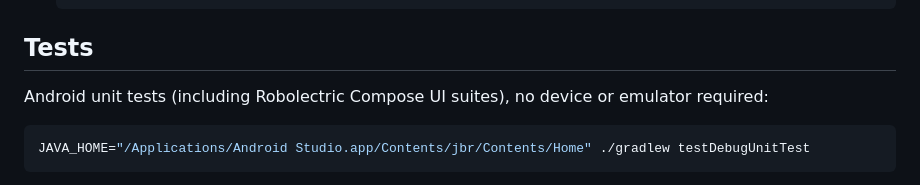
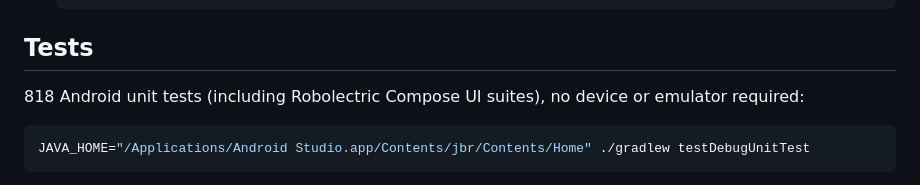
Before and after one commit to mkny13/couch-tour, a Markdown page: README.md, the part around the change. Drawn GitHub-style.

Commit message:
Docs: refresh Android test count for UI suites
Co-authored-by: Copilot <223556219+Copilot@users.noreply.github.com>

````diff
--- a/README.md
+++ b/README.md
@@ -168,7 +168,7 @@ variant (D233).
 
 ## Tests
 
-Android unit tests (including Robolectric Compose UI suites), no device or emulator required:
+818 Android unit tests (including Robolectric Compose UI suites), no device or emulator required:
 
 ```bash
 JAVA_HOME="/Applications/Android Studio.app/Contents/jbr/Contents/Home" ./gradlew testDebugUnitTest
````
